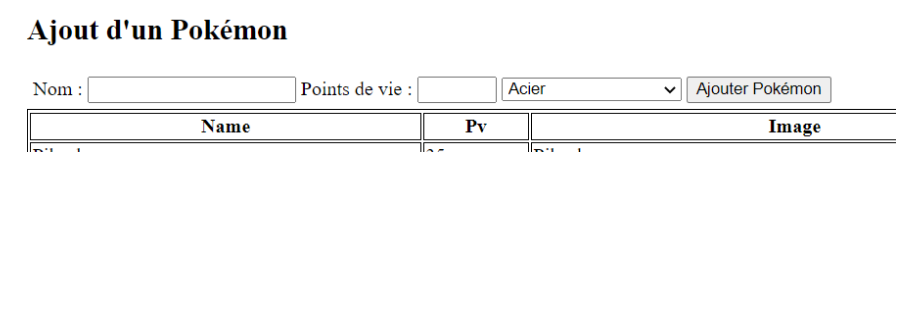
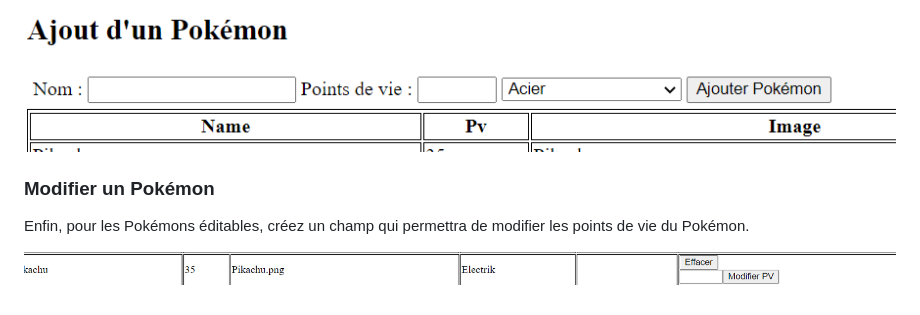
Before and after one commit to Raigyo/introprog2022a-php, a Markdown page: 04-php-exercices/04-pdo/README.md, the part around the change. Rendered like a GitHub page; pictures changed too: _readme_img/05-capture-pdo.png (added); blank space fills up the shorter version.

Commit message:
update readme exo pdo + corrigés

```diff
--- a/04-php-exercices/04-pdo/README.md
+++ b/04-php-exercices/04-pdo/README.md
@@ -112,3 +112,9 @@ Les autres valeurs seront par défaut.
 N'oublez pas de protéger vos valeurs dans la fonction avec la requête (et ici il y a une string).
 
 ![Capture pokedex](../../_readme_img/04-capture-pdo.png)
+
+### Modifier un Pokémon
+
+Enfin, pour les Pokémons éditables, créez un champ qui permettra de modifier les points de vie du Pokémon.
+
+![Capture pokedex](../../_readme_img/05-capture-pdo.png)
```
Also changed, not shown: 3 other files.
